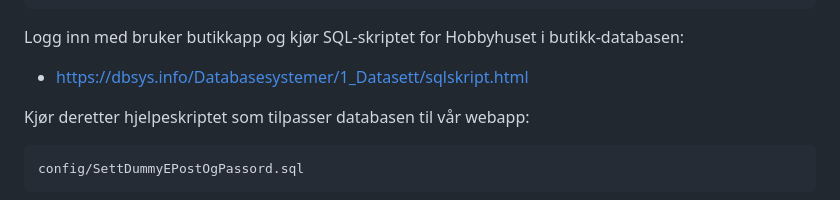
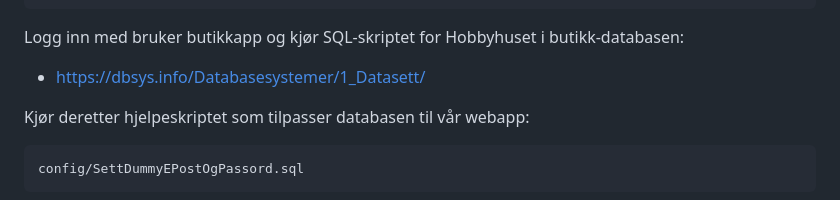
Before and after one commit to bkristoff/app2000, a Markdown page: leksjon08/butikk-tjener-2/README.md, the part around the change. GitHub-like rendering.

Commit message:
Rettet URL

```diff
--- a/leksjon08/butikk-tjener-2/README.md
+++ b/leksjon08/butikk-tjener-2/README.md
@@ -31,7 +31,7 @@ FLUSH PRIVILEGES;
 
 Logg inn med bruker butikkapp og kjør SQL-skriptet for Hobbyhuset i butikk-databasen:
 
-- https://dbsys.info/Databasesystemer/1_Datasett/sqlskript.html
+- https://dbsys.info/Databasesystemer/1_Datasett/
 
 Kjør deretter hjelpeskriptet som tilpasser databasen til vår webapp:
 
```
